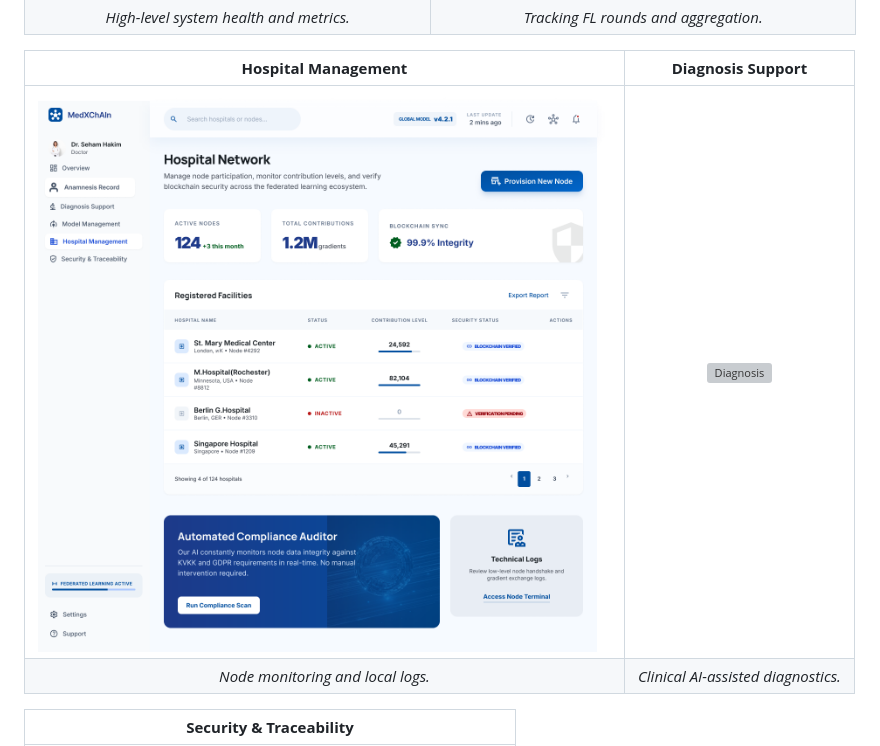
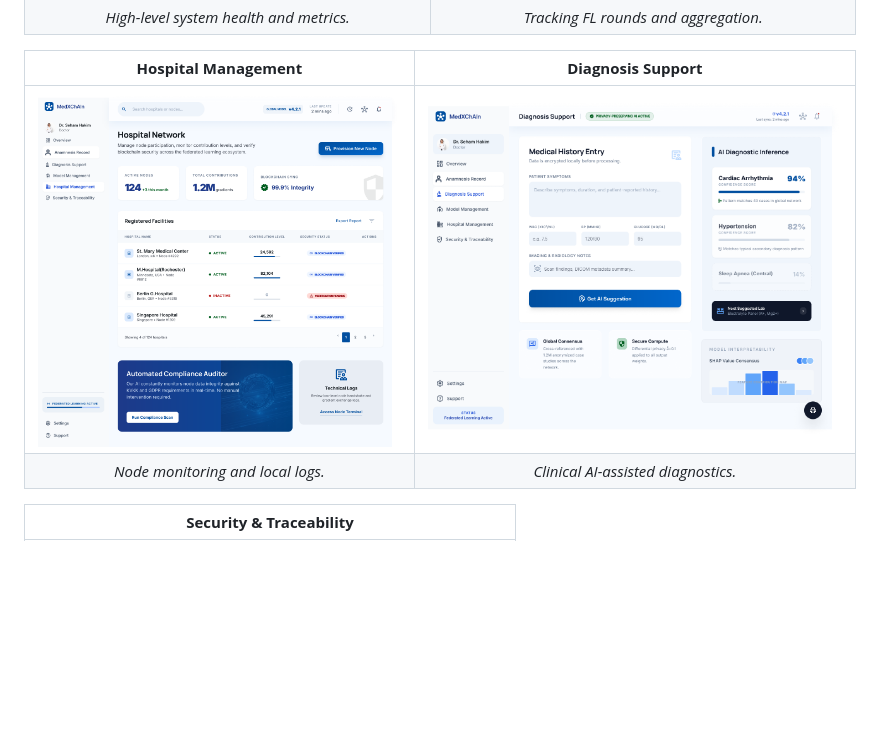
Before and after one commit to Decentralized-Systems-and-Applications/Federated_Learning_with_Blockchain_for_Distributed_Hospitals, a Markdown page: README.md, the part around the change. Rendered like a GitHub page; blank space fills up the shorter version; grey boxes are pictures that could not be loaded.

Commit message:
update folder name

```diff
--- a/README.md
+++ b/README.md
@@ -26,7 +26,7 @@ The following screens represent the web dashboard used to manage the federated l
 
 | **Hospital Management** | **Diagnosis Support** |
 |:---:|:---:|
-| ![Hospital Management](/UI-DashBoard/Doctor%20Console%20Page.png) | ![Diagnosis](/UI_ScreensOfWebDashBoard/Diagnosis%20Support%20Tool%20Page.png) |
+| ![Hospital Management](/UI-DashBoard/Doctor%20Console%20Page.png) | ![Diagnosis](/UI-DashBoard/Diagnosis%20Support%20Tool%20Page.png) |
 | *Node monitoring and local logs.* | *Clinical AI-assisted diagnostics.* |
 
 | **Security & Traceability** |
```
